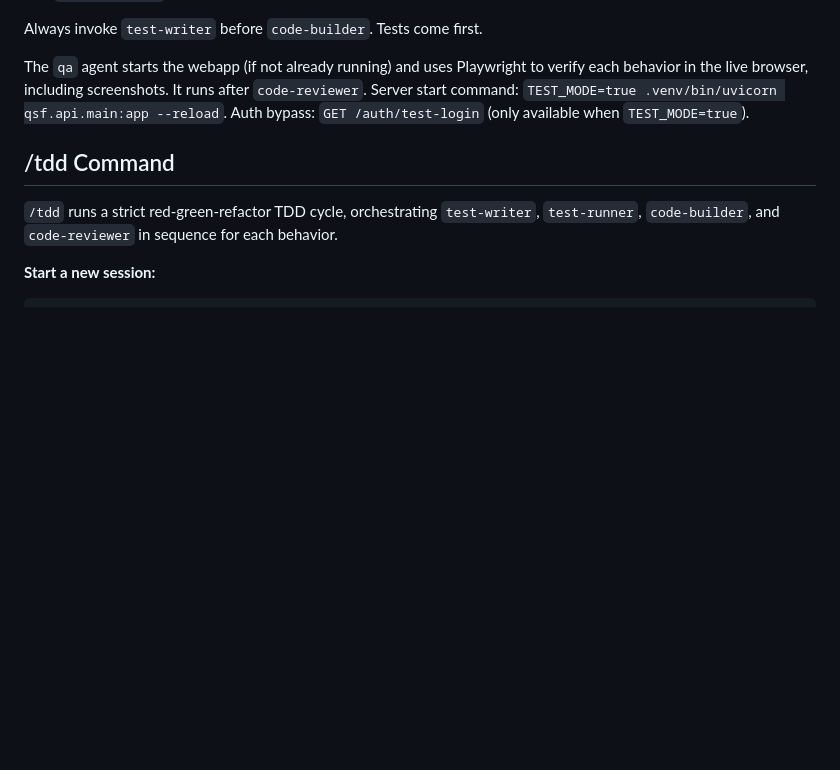
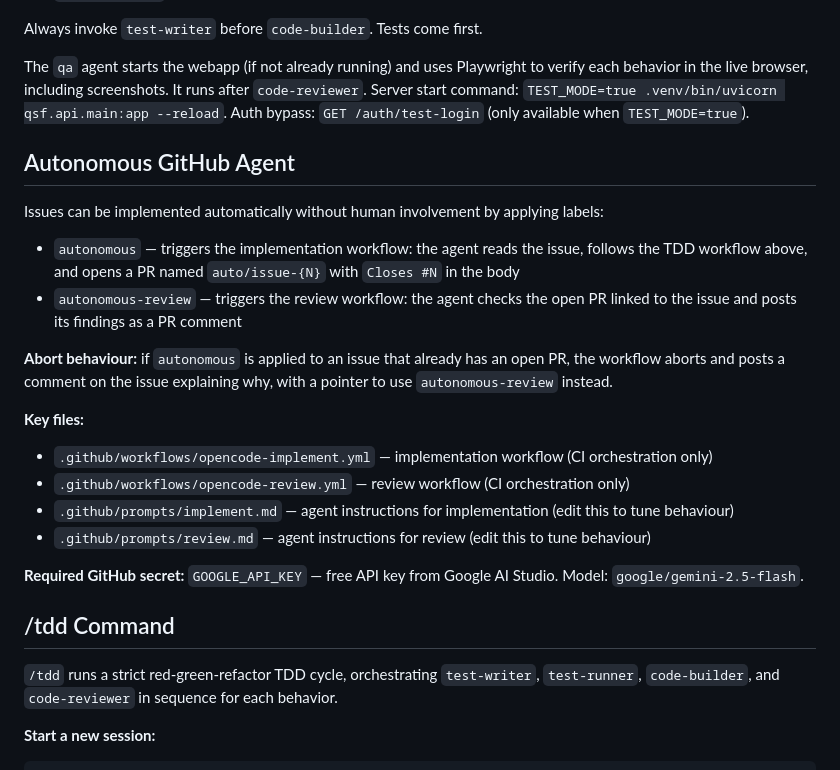
Before and after one commit to AIFS-daniel/qsent, a Markdown page: CLAUDE.md, the part around the change. Drawn GitHub-style; blank space fills up the shorter version.

Commit message:
Document autonomous GitHub agent in CLAUDE.md
Adds a section covering the two label-triggered workflows, abort
behaviour, key files, and the required GOOGLE_API_KEY secret.

Co-Authored-By: Claude Sonnet 4.6 <noreply@anthropic.com>

```diff
--- a/CLAUDE.md
+++ b/CLAUDE.md
@@ -151,6 +151,23 @@ Always invoke `test-writer` before `code-builder`. Tests come first.
 
 The `qa` agent starts the webapp (if not already running) and uses Playwright to verify each behavior in the live browser, including screenshots. It runs after `code-reviewer`. Server start command: `TEST_MODE=true .venv/bin/uvicorn qsf.api.main:app --reload`. Auth bypass: `GET /auth/test-login` (only available when `TEST_MODE=true`).
 
+## Autonomous GitHub Agent
+
+Issues can be implemented automatically without human involvement by applying labels:
+
+- `autonomous` — triggers the implementation workflow: the agent reads the issue, follows the TDD workflow above, and opens a PR named `auto/issue-{N}` with `Closes #N` in the body
+- `autonomous-review` — triggers the review workflow: the agent checks the open PR linked to the issue and posts its findings as a PR comment
+
+**Abort behaviour:** if `autonomous` is applied to an issue that already has an open PR, the workflow aborts and posts a comment on the issue explaining why, with a pointer to use `autonomous-review` instead.
+
+**Key files:**
+- `.github/workflows/opencode-implement.yml` — implementation workflow (CI orchestration only)
+- `.github/workflows/opencode-review.yml` — review workflow (CI orchestration only)
+- `.github/prompts/implement.md` — agent instructions for implementation (edit this to tune behaviour)
+- `.github/prompts/review.md` — agent instructions for review (edit this to tune behaviour)
+
+**Required GitHub secret:** `GOOGLE_API_KEY` — free API key from Google AI Studio. Model: `google/gemini-2.5-flash`.
+
 ## /tdd Command
 
 `/tdd` runs a strict red-green-refactor TDD cycle, orchestrating `test-writer`, `test-runner`, `code-builder`, and `code-reviewer` in sequence for each behavior.
```
